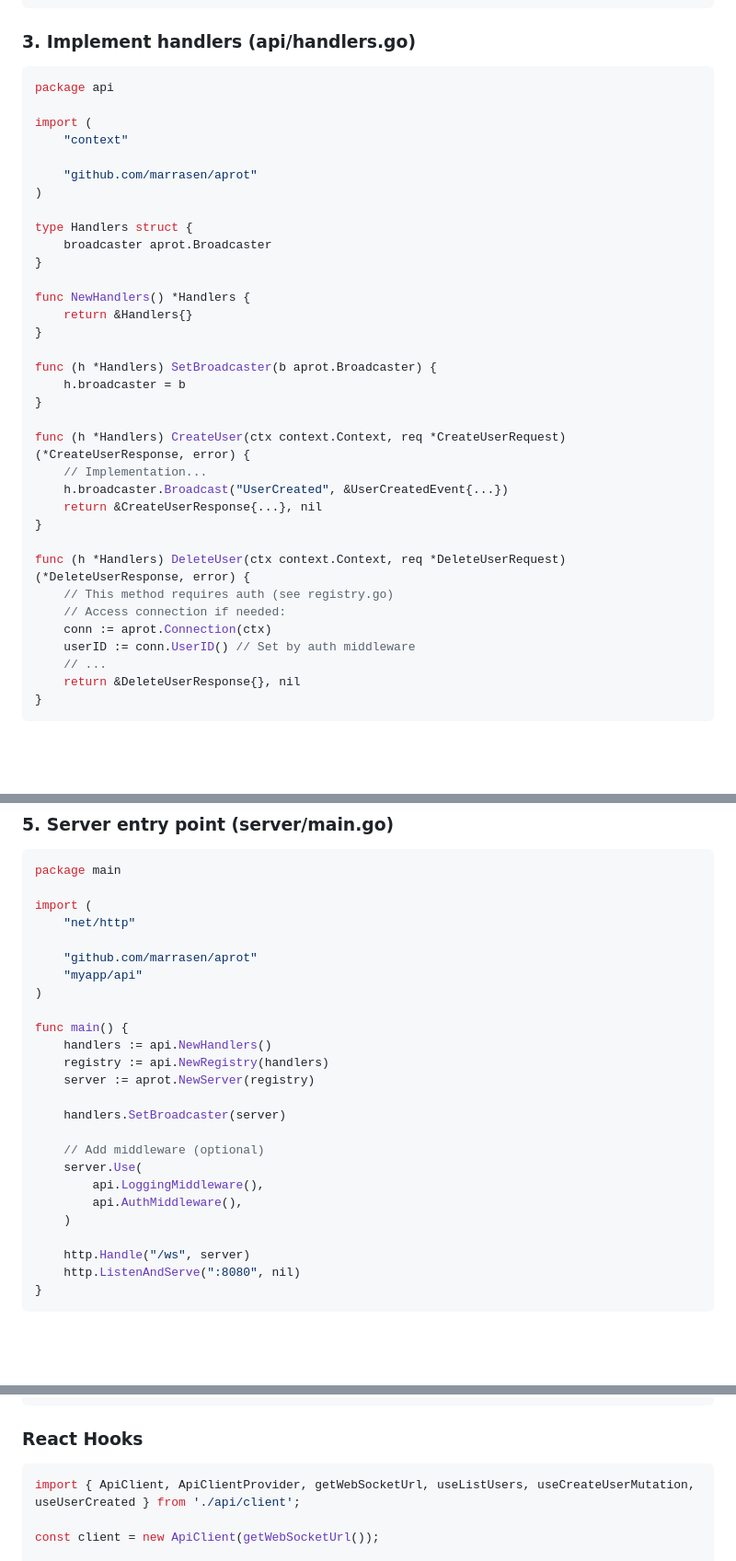
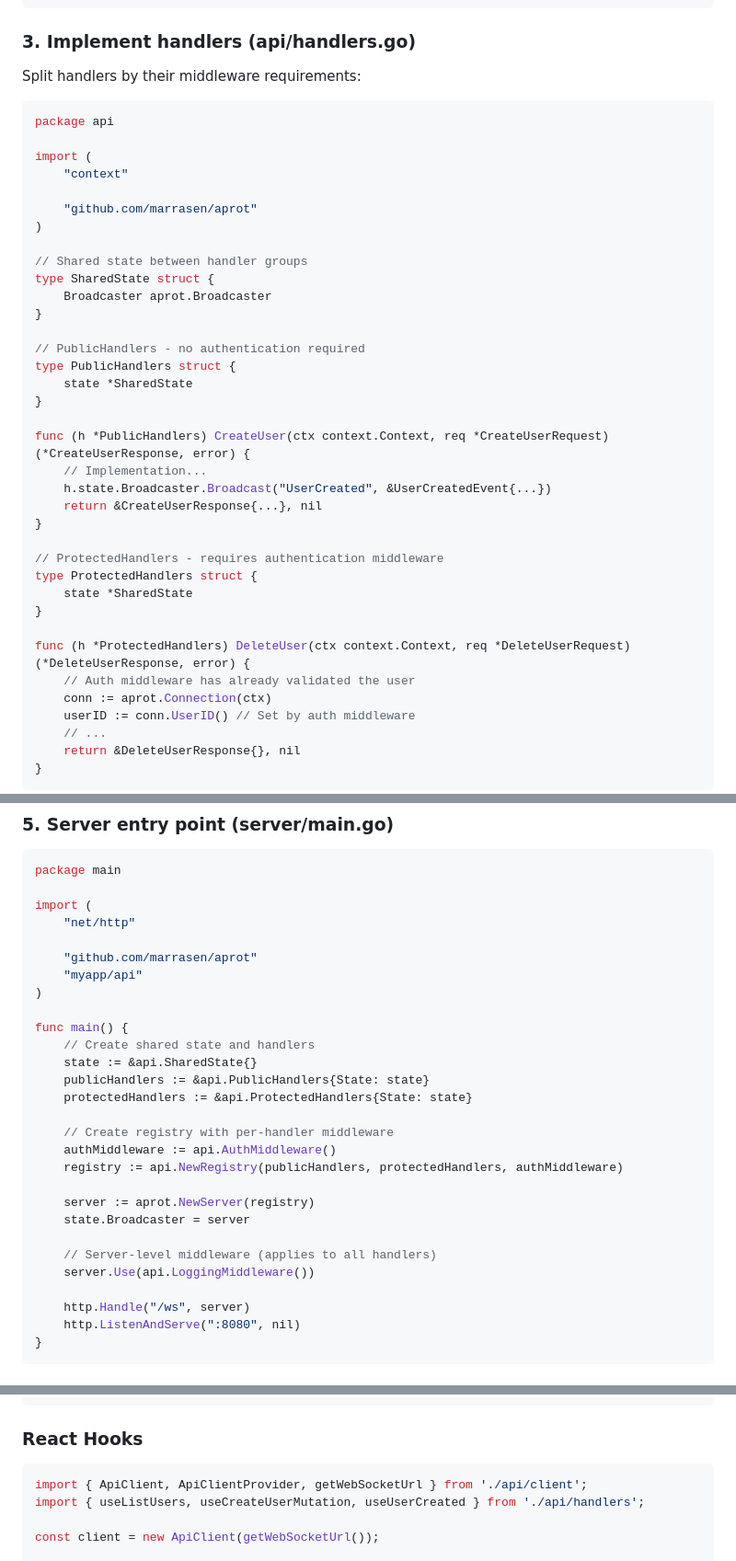
Before and after one commit to marrasen/aprot, a Markdown page: README.md, 3 parts joined by grey strips. Shown at 92% size. Rendered like a GitHub page; blank space fills up the shorter version.

Commit message:
Fix README examples for per-handler middleware and split files
- Update handlers example to show split PublicHandlers/ProtectedHandlers
- Update server main.go to match new registry signature
- Update generator example to create proper registry
- Fix React imports to show split file pattern

Co-Authored-By: Claude Opus 4.5 <noreply@anthropic.com>

````diff
--- a/README.md
+++ b/README.md
@@ -82,6 +82,8 @@ type UserCreatedEvent struct {
 
 ### 3. Implement handlers (api/handlers.go)
 
+Split handlers by their middleware requirements:
+
 ```go
 package api
 
@@ -91,27 +93,29 @@ import (
     "github.com/marrasen/aprot"
 )
 
-type Handlers struct {
-    broadcaster aprot.Broadcaster
+// Shared state between handler groups
+type SharedState struct {
+    Broadcaster aprot.Broadcaster
 }
 
-func NewHandlers() *Handlers {
-    return &Handlers{}
+// PublicHandlers - no authentication required
+type PublicHandlers struct {
+    state *SharedState
 }
 
-func (h *Handlers) SetBroadcaster(b aprot.Broadcaster) {
-    h.broadcaster = b
-}
-
-func (h *Handlers) CreateUser(ctx context.Context, req *CreateUserRequest) (*CreateUserResponse, error) {
+func (h *PublicHandlers) CreateUser(ctx context.Context, req *CreateUserRequest) (*CreateUserResponse, error) {
     // Implementation...
-    h.broadcaster.Broadcast("UserCreated", &UserCreatedEvent{...})
+    h.state.Broadcaster.Broadcast("UserCreated", &UserCreatedEvent{...})
     return &CreateUserResponse{...}, nil
 }
 
-func (h *Handlers) DeleteUser(ctx context.Context, req *DeleteUserRequest) (*DeleteUserResponse, error) {
-    // This method requires auth (see registry.go)
-    // Access connection if needed:
+// ProtectedHandlers - requires authentication middleware
+type ProtectedHandlers struct {
+    state *SharedState
+}
+
+func (h *ProtectedHandlers) DeleteUser(ctx context.Context, req *DeleteUserRequest) (*DeleteUserResponse, error) {
+    // Auth middleware has already validated the user
     conn := aprot.Connection(ctx)
     userID := conn.UserID() // Set by auth middleware
     // ...
@@ -153,17 +157,20 @@ import (
 )
 
 func main() {
-    handlers := api.NewHandlers()
-    registry := api.NewRegistry(handlers)
+    // Create shared state and handlers
+    state := &api.SharedState{}
+    publicHandlers := &api.PublicHandlers{State: state}
+    protectedHandlers := &api.ProtectedHandlers{State: state}
+
+    // Create registry with per-handler middleware
+    authMiddleware := api.AuthMiddleware()
+    registry := api.NewRegistry(publicHandlers, protectedHandlers, authMiddleware)
+
     server := aprot.NewServer(registry)
+    state.Broadcaster = server
 
-    handlers.SetBroadcaster(server)
-
-    // Add middleware (optional)
-    server.Use(
-        api.LoggingMiddleware(),
-        api.AuthMiddleware(),
-    )
+    // Server-level middleware (applies to all handlers)
+    server.Use(api.LoggingMiddleware())
 
     http.Handle("/ws", server)
     http.ListenAndServe(":8080", nil)
@@ -500,7 +515,8 @@ client.onUserCreated((event) => {
 ### React Hooks
 
 ```tsx
-import { ApiClient, ApiClientProvider, getWebSocketUrl, useListUsers, useCreateUserMutation, useUserCreated } from './api/client';
+import { ApiClient, ApiClientProvider, getWebSocketUrl } from './api/client';
+import { useListUsers, useCreateUserMutation, useUserCreated } from './api/handlers';
 
 const client = new ApiClient(getWebSocketUrl());
 
````
Also changed, not shown: other parts of README.md (+9 -1 lines).
